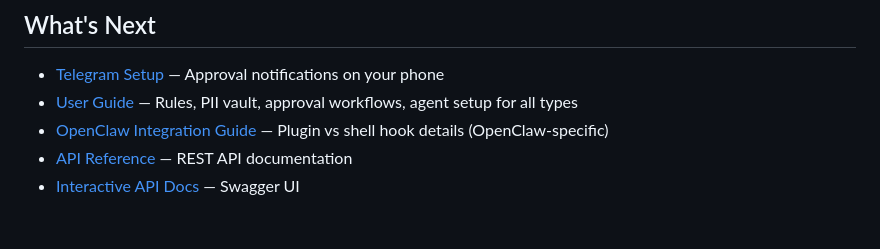
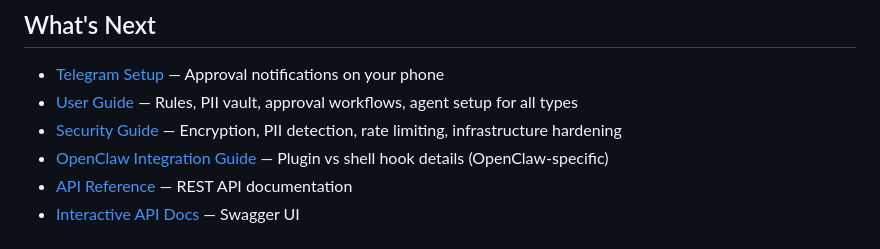
Before and after one commit to jmckinley/snapper, a Markdown page: docs/GETTING_STARTED.md, the part around the change. Rendered like a GitHub page.

```diff
--- a/docs/GETTING_STARTED.md
+++ b/docs/GETTING_STARTED.md
@@ -331,6 +331,7 @@ rm -rf /opt/snapper
 
 - [Telegram Setup](TELEGRAM_SETUP.md) — Approval notifications on your phone
 - [User Guide](USER_GUIDE.md) — Rules, PII vault, approval workflows, agent setup for all types
+- [Security Guide](SECURITY.md) — Encryption, PII detection, rate limiting, infrastructure hardening
 - [OpenClaw Integration Guide](OPENCLAW_INTEGRATION.md) — Plugin vs shell hook details (OpenClaw-specific)
 - [API Reference](API.md) — REST API documentation
 - [Interactive API Docs](http://localhost:8000/api/docs) — Swagger UI
```
Also changed, not shown: README.md (+10 -3 lines), docs/SECURITY.md (added, +551 -0 lines).
